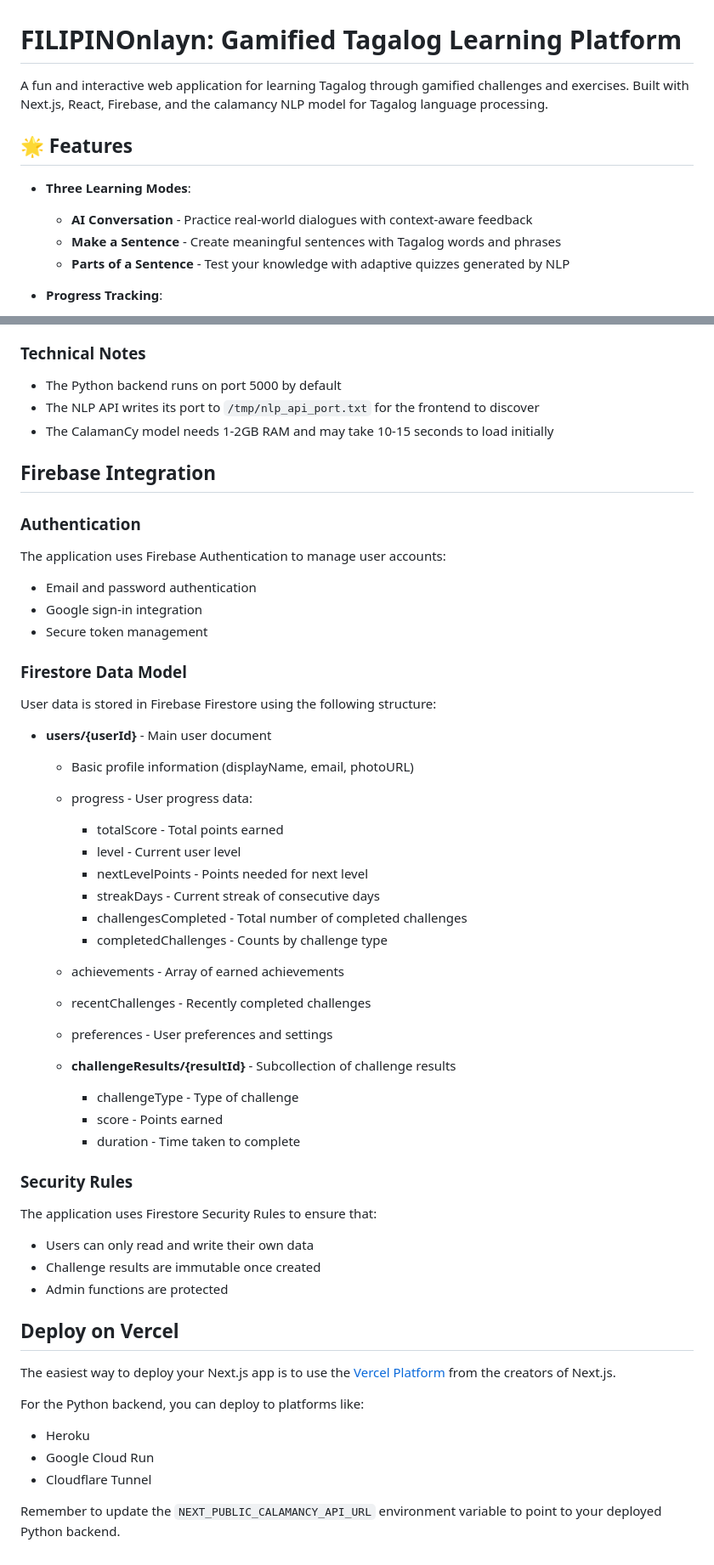
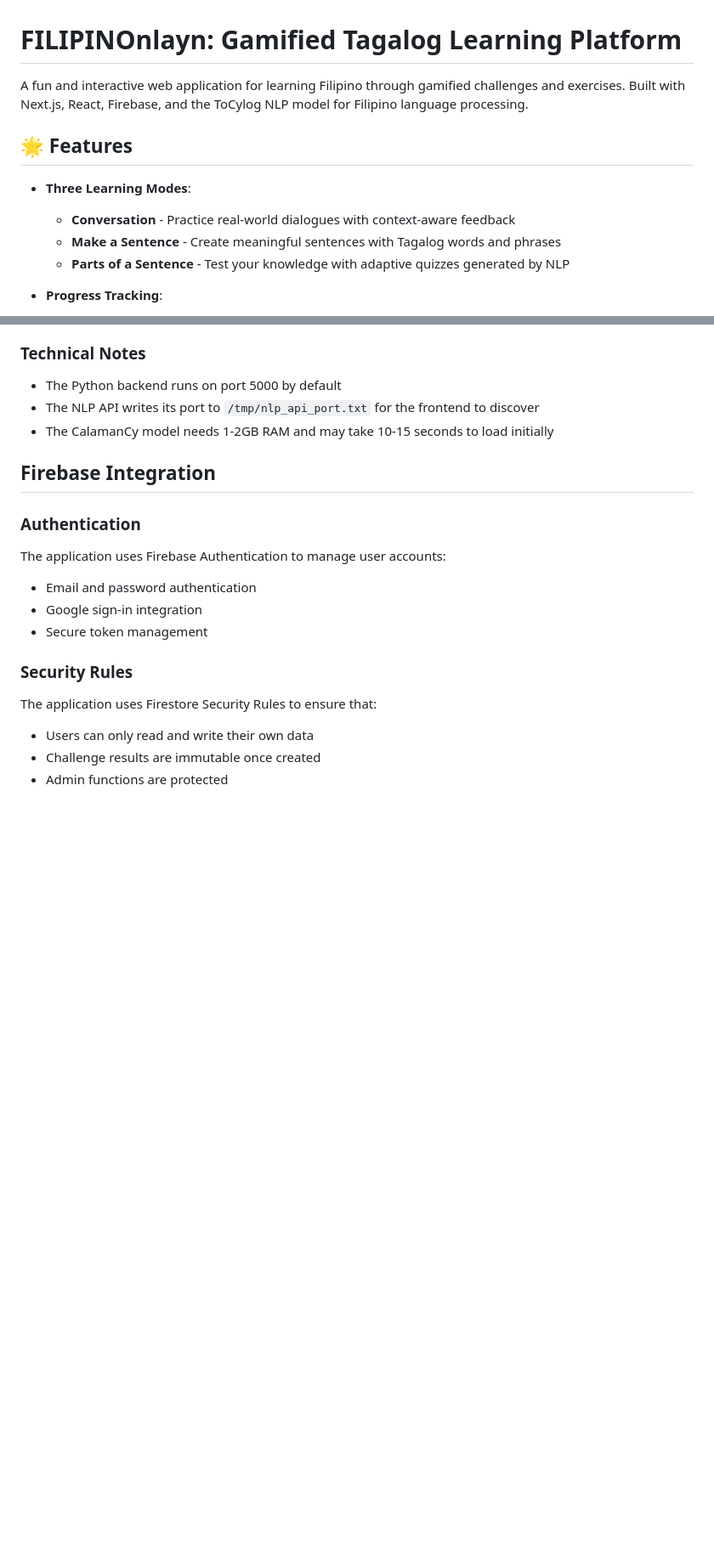
Before and after one commit to kyrieerrvin/gamified-learning-tool, a Markdown page: README.md, 2 parts joined by grey strips. Shown: that part at 85% size. Rendered like a GitHub page; blank space fills up the shorter version.

```diff
--- a/README.md
+++ b/README.md
@@ -1,11 +1,11 @@
 # FILIPINOnlayn: Gamified Tagalog Learning Platform
 
-A fun and interactive web application for learning Tagalog through gamified challenges and exercises. Built with Next.js, React, Firebase, and the calamancy NLP model for Tagalog language processing.
+A fun and interactive web application for learning Filipino through gamified challenges and exercises. Built with Next.js, React, Firebase, and the ToCylog NLP model for Filipino language processing.
 
 ## 🌟 Features
 
 - **Three Learning Modes**:
-  - **AI Conversation** - Practice real-world dialogues with context-aware feedback
+  - **Conversation** - Practice real-world dialogues with context-aware feedback
   - **Make a Sentence** - Create meaningful sentences with Tagalog words and phrases
   - **Parts of a Sentence** - Test your knowledge with adaptive quizzes generated by NLP
 
@@ -170,43 +107,9 @@ The application uses Firebase Authentication to manage user accounts:
 - Google sign-in integration
 - Secure token management
 
-### Firestore Data Model
-
-User data is stored in Firebase Firestore using the following structure:
-
-- **users/{userId}** - Main user document
-  - Basic profile information (displayName, email, photoURL)
-  - progress - User progress data:
-    - totalScore - Total points earned
-    - level - Current user level
-    - nextLevelPoints - Points needed for next level
-    - streakDays - Current streak of consecutive days
-    - challengesCompleted - Total number of completed challenges
-    - completedChallenges - Counts by challenge type
-  - achievements - Array of earned achievements
-  - recentChallenges - Recently completed challenges
-  - preferences - User preferences and settings
-
-  - **challengeResults/{resultId}** - Subcollection of challenge results
-    - challengeType - Type of challenge
-    - score - Points earned
-    - duration - Time taken to complete
-
 ### Security Rules
 
 The application uses Firestore Security Rules to ensure that:
 - Users can only read and write their own data
 - Challenge results are immutable once created
 - Admin functions are protected
-
-
-## Deploy on Vercel
-
-The easiest way to deploy your Next.js app is to use the [Vercel Platform](https://vercel.com/new?utm_medium=default-template&filter=next.js&utm_source=create-next-app&utm_campaign=create-next-app-readme) from the creators of Next.js.
-
-For the Python backend, you can deploy to platforms like:
-- Heroku
-- Google Cloud Run
-- Cloudflare Tunnel
-
-Remember to update the `NEXT_PUBLIC_CALAMANCY_API_URL` environment variable to point to your deployed Python backend.
```
Also changed, not shown: other parts of README.md (+1 -64 lines).
